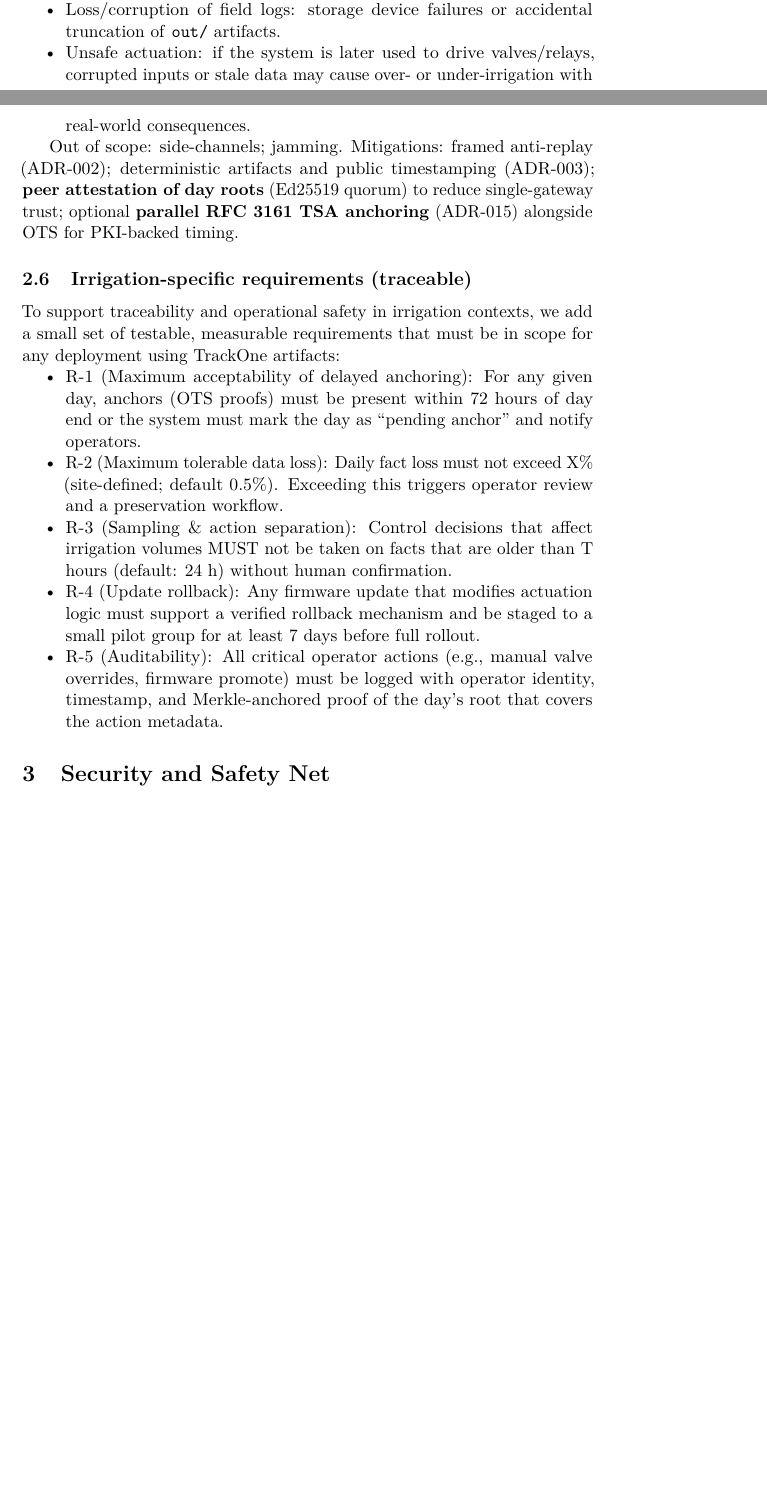
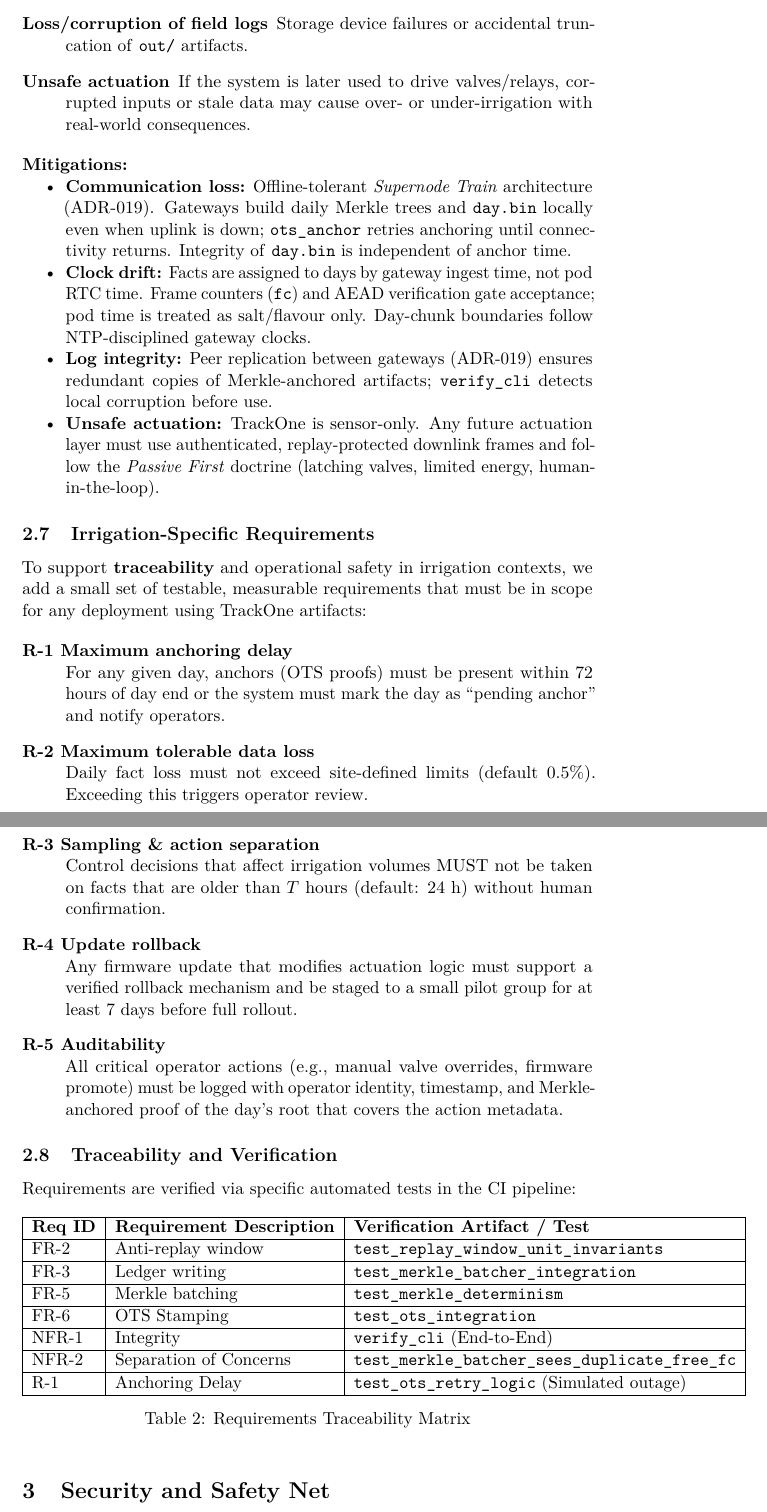
Before and after one commit to bilalobe/trackone, a LaTeX document (src/main.tex, which reads src/includes/requirements_threat.tex): two parts of pages 8 and 9 of 50 before the commit and two parts of pages 11 and 12 of 53 after it, joined at a grey line, cut so that both start at the same text, the shorter picture padded with empty space. Compiled offline with pdfLaTeX.

Commit message:
feat(tex): expand system requirements and threat model sections

```diff
--- a/src/includes/requirements_threat.tex
+++ b/src/includes/requirements_threat.tex
@@ -37,19 +89,48 @@ Passive RF eavesdropping; active injection/replay; rogue gateway; physical captu
+  \item[Loss/corruption of field logs] Storage device failures or accidental truncation of \texttt{out/} artifacts.
+  \item[Unsafe actuation] If the system is later used to drive valves/relays, corrupted inputs or stale data may cause over- or under-irrigation with real-world consequences.
+\end{description}
+
+\noindent \textbf{Mitigations:}
 \begin{itemize}[nosep]
-  \item Communication loss: prolonged uplink outages and partial replication windows; consequences include delayed anchoring and postponed verification.
-  \item Clock drift / time sync failures: incorrect timestamps can corrupt day-chunk boundaries and complicate forensic recomputation.
-  \item Loss/corruption of field logs: storage device failures or accidental truncation of \texttt{out/} artifacts.
-  \item Unsafe actuation: if the system is later used to drive valves/relays, corrupted inputs or stale data may cause over- or under-irrigation with real-world consequences.
+  \item \textbf{Communication loss:} Offline-tolerant \emph{Supernode Train} architecture (ADR-019).
+  Gateways build daily Merkle trees and \texttt{day.bin} locally even when uplink is down; \texttt{ots\_anchor} retries anchoring until connectivity returns.
+  Integrity of \texttt{day.bin} is independent of anchor time.
+  \item \textbf{Clock drift:} Facts are assigned to days by gateway ingest time, not pod RTC time. Frame counters (\texttt{fc}) and AEAD verification gate acceptance; pod time is treated as salt/flavour only.
+  Day-chunk boundaries follow NTP-disciplined gateway clocks.
+  \item \textbf{Log integrity:} Peer replication between gateways (ADR-019) ensures redundant copies of Merkle-anchored artifacts; \texttt{verify\_cli} detects local corruption before use.
+  \item \textbf{Unsafe actuation:} TrackOne is sensor-only.
+  Any future actuation layer must use authenticated, replay-protected downlink frames and follow the \emph{Passive First} doctrine (latching valves, limited energy, human-in-the-loop).
 \end{itemize}
 
-Out of scope: side-channels; jamming. Mitigations: framed anti-replay (ADR-002); deterministic artifacts and public timestamping (ADR-003); \textbf{peer attestation of day roots} (Ed25519 quorum) to reduce single-gateway trust; optional \textbf{parallel RFC~3161 TSA anchoring} (ADR-015) alongside OTS for PKI-backed timing.
+\subsection{Irrigation-Specific Requirements}
+To support \textbf{traceability} and operational safety in irrigation contexts, we add a small set of testable, measurable requirements that must be in scope for any deployment using TrackOne artifacts:
 
-% --- Insert: irrigation-specific requirements (concise, testable) ---
-\subsection{Irrigation-specific requirements (traceable)}
-To support traceability and operational safety in irrigation contexts, we add a small set of testable, measurable requirements that must be in scope for any deployment using TrackOne artifacts:
-\begin{itemize}[nosep]
-  \item R-1 (Maximum acceptability of delayed anchoring): For any given day, anchors (OTS proofs) must be present within 72 hours of day end or the system must mark the day as ``pending anchor'' and notify operators.
-  \item R-2 (Maximum tolerable data loss): Daily fact loss must not exceed X\% (site-defined; default 0.5\%). Exceeding this triggers operator review and a preservation workflow.
-  \item R-3 (Sampling \& action separation): Control decisions that affect irrigation volumes MUST not be taken on facts that are older than T hours (default: 24 h) without human confirmation.
-  \item R-4 (Update rollback): Any firmware update that modifies actuation logic must support a verified rollback mechanism and be staged to a small pilot group for at least 7 days before full rollout.
-  \item R-5 (Auditability): All critical operator actions (e.g., manual valve overrides, firmware promote) must be logged with operator identity, timestamp, and Merkle-anchored proof of the day's root that covers the action metadata.
-\end{itemize}
+\begin{description}[style=nextline]
+  \item[R-1 Maximum anchoring delay] For any given day, anchors (OTS proofs) must be present within 72 hours of day end or the system must mark the day as ``pending anchor'' and notify operators.
+  \item[R-2 Maximum tolerable data loss] Daily fact loss must not exceed site-defined limits (default 0.5\%). Exceeding this triggers operator review.
+  \item[R-3 Sampling \& action separation] Control decisions that affect irrigation volumes MUST not be taken on facts that are older than $T$ hours (default: 24 h) without human confirmation.
+  \item[R-4 Update rollback] Any firmware update that modifies actuation logic must support a verified rollback mechanism and be staged to a small pilot group for at least 7 days before full rollout.
+  \item[R-5 Auditability] All critical operator actions (e.g., manual valve overrides, firmware promote) must be logged with operator identity, timestamp, and Merkle-anchored proof of the day's root that covers the action metadata.
+\end{description}
+
+\subsection{Traceability and Verification}
+\label{sec:requirements-traceability}
+
+Requirements are verified via specific automated tests in the CI pipeline:
+
+\begin{table}[h]
+\centering
+\begin{tabular}{|l|l|l|}
+\hline
+\textbf{Req ID} & \textbf{Requirement Description} & \textbf{Verification Artifact / Test} \\ \hline
+FR-2 & Anti-replay window & \texttt{test\_replay\_window\_unit\_invariants} \\ \hline
+FR-3 & Ledger writing & \texttt{test\_merkle\_batcher\_integration} \\ \hline
+FR-5 & Merkle batching & \texttt{test\_merkle\_determinism} \\ \hline
+FR-6 & OTS Stamping & \texttt{test\_ots\_integration} \\ \hline
+NFR-1 & Integrity & \texttt{verify\_cli} (End-to-End) \\ \hline
+NFR-2 & Separation of Concerns & \texttt{test\_merkle\_batcher\_sees\_duplicate\_free\_fc} \\ \hline
+R-1 & Anchoring Delay & \texttt{test\_ots\_retry\_logic} (Simulated outage) \\ \hline
+\end{tabular}
+\caption{Requirements Traceability Matrix}
+\label{tab:req-traceability}
+\end{table}
```
Also changed, not shown: src/includes/requirements_threat.tex (92 more changed lines).
